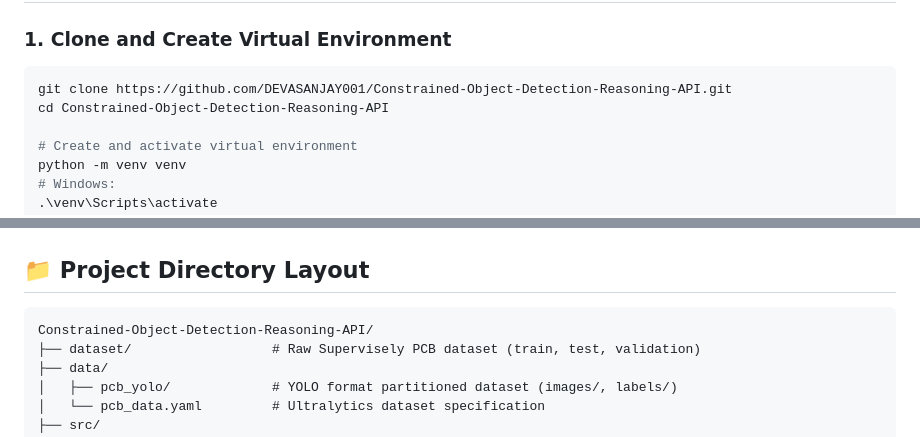
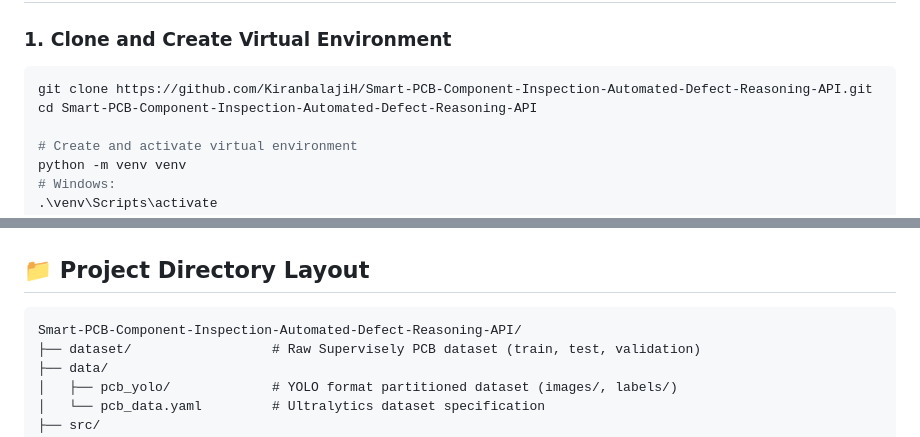
Before and after one commit to KiranbalajiH/Smart-PCB-Component-Inspection-Automated-Defect-Reasoning-API, a Markdown page: README.md, 2 parts joined by grey strips. Rendered like a GitHub page.

Commit message:
docs: update repository URL and directory references in README.md

````diff
--- a/README.md
+++ b/README.md
@@ -327,8 +327,8 @@ Evaluation on the **131 holdout test images** using the fine-tuned RT-DETR-Large
 
 ### 1. Clone and Create Virtual Environment
 ```bash
-git clone https://github.com/DEVASANJAY001/Constrained-Object-Detection-Reasoning-API.git
-cd Constrained-Object-Detection-Reasoning-API
+git clone https://github.com/KiranbalajiH/Smart-PCB-Component-Inspection-Automated-Defect-Reasoning-API.git
+cd Smart-PCB-Component-Inspection-Automated-Defect-Reasoning-API
 
 # Create and activate virtual environment
 python -m venv venv
@@ -405,7 +405,7 @@ tests/test_reasoning.py::test_reasoning_assembly_completeness PASSED
 ## 📁 Project Directory Layout
 
 ```
-Constrained-Object-Detection-Reasoning-API/
+Smart-PCB-Component-Inspection-Automated-Defect-Reasoning-API/
 ├── dataset/                  # Raw Supervisely PCB dataset (train, test, validation)
 ├── data/
 │   ├── pcb_yolo/             # YOLO format partitioned dataset (images/, labels/)
````
